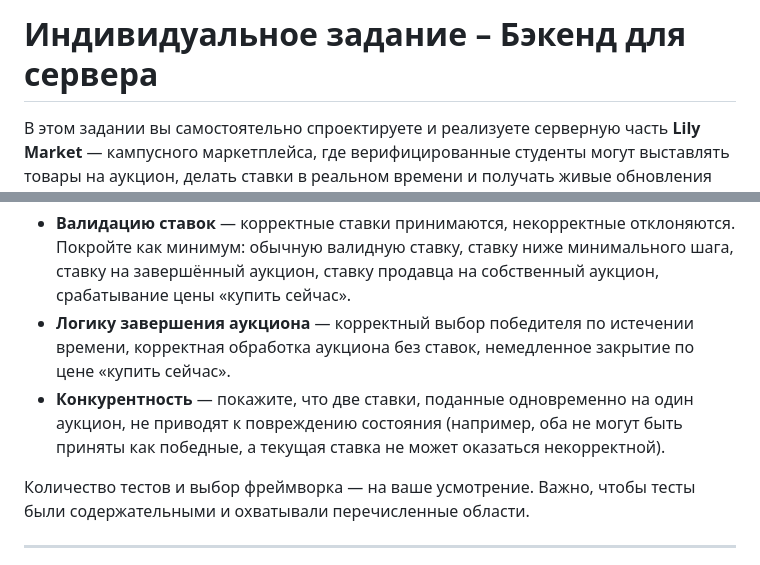
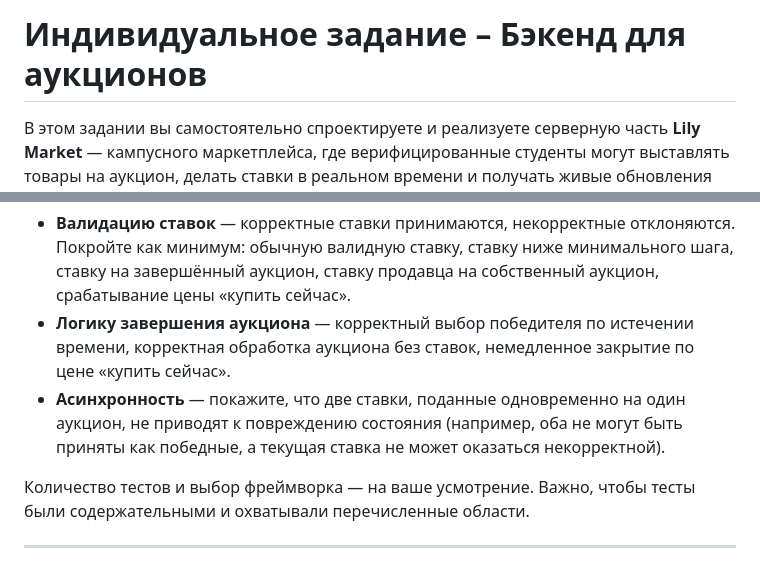
Before and after one commit to xivol/greenswamp, a Markdown page: indiv/auction/README.md, 2 parts joined by grey strips. GitHub-like rendering.

Commit message:
Update README for auction backend project

```diff
--- a/indiv/auction/README.md
+++ b/indiv/auction/README.md
@@ -1,4 +1,4 @@
-# Индивидуальное задание – Бэкенд для сервера
+# Индивидуальное задание – Бэкенд для аукционов
 
 В этом задании вы самостоятельно спроектируете и реализуете серверную часть **Lily Market** — кампусного маркетплейса, где верифицированные студенты могут выставлять товары на аукцион, делать ставки в реальном времени и получать живые обновления прямо на телефоне. В качестве ориентира вам предоставлен готовый фронтенд, но вы вправе его изменить, заменить или не использовать вовсе. Главное — чтобы ваш бэкенд работал, а принятые архитектурные решения были обоснованы.
 
@@ -83,7 +83,7 @@ Lily Market — это **платформа с приоритетом мобил
 
 - **Валидацию ставок** — корректные ставки принимаются, некорректные отклоняются. Покройте как минимум: обычную валидную ставку, ставку ниже минимального шага, ставку на завершённый аукцион, ставку продавца на собственный аукцион, срабатывание цены «купить сейчас».
 - **Логику завершения аукциона** — корректный выбор победителя по истечении времени, корректная обработка аукциона без ставок, немедленное закрытие по цене «купить сейчас».
-- **Конкурентность** — покажите, что две ставки, поданные одновременно на один аукцион, не приводят к повреждению состояния (например, оба не могут быть приняты как победные, а текущая ставка не может оказаться некорректной).
+- **Асинхронность** — покажите, что две ставки, поданные одновременно на один аукцион, не приводят к повреждению состояния (например, оба не могут быть приняты как победные, а текущая ставка не может оказаться некорректной).
 
 Количество тестов и выбор фреймворка — на ваше усмотрение. Важно, чтобы тесты были содержательными и охватывали перечисленные области.
 
```
